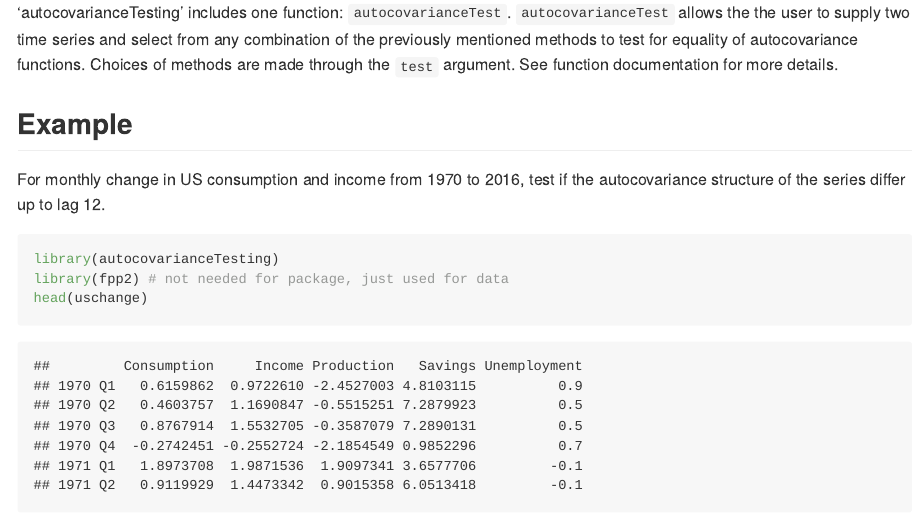
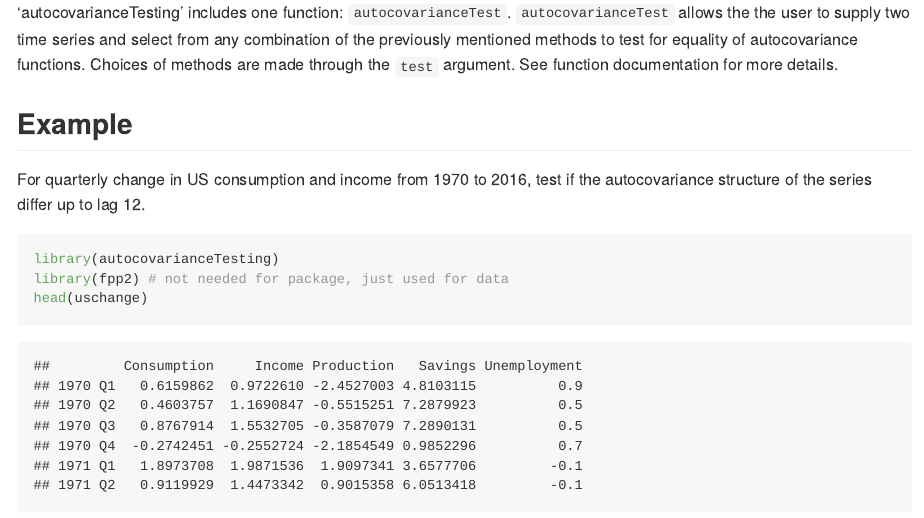
Before and after one commit to cirkovd/autocovarianceTesting, an R Markdown document (README.Rmd): the page in a window 1100 px wide, from 390 px down. The pictures show the output file README.md that the author committed with the source, drawn offline in the style of GitHub.

Commit message:
Fixed typo in README.

````diff
--- a/README.Rmd
+++ b/README.Rmd
@@ -15,7 +15,7 @@ The package 'autocovarianceTesting' implements multiple hypothesis tests for tes
 
 ## Example
 
-For monthly change in US consumption and income from 1970 to 2016, test if the autocovariance structure of the series differ up to lag 12.
+For quarterly change in US consumption and income from 1970 to 2016, test if the autocovariance structure of the series differ up to lag 12.
 
 ```{r, warning = FALSE, message = FALSE}
 library(autocovarianceTesting)
````
Also changed, not shown: README.md.
